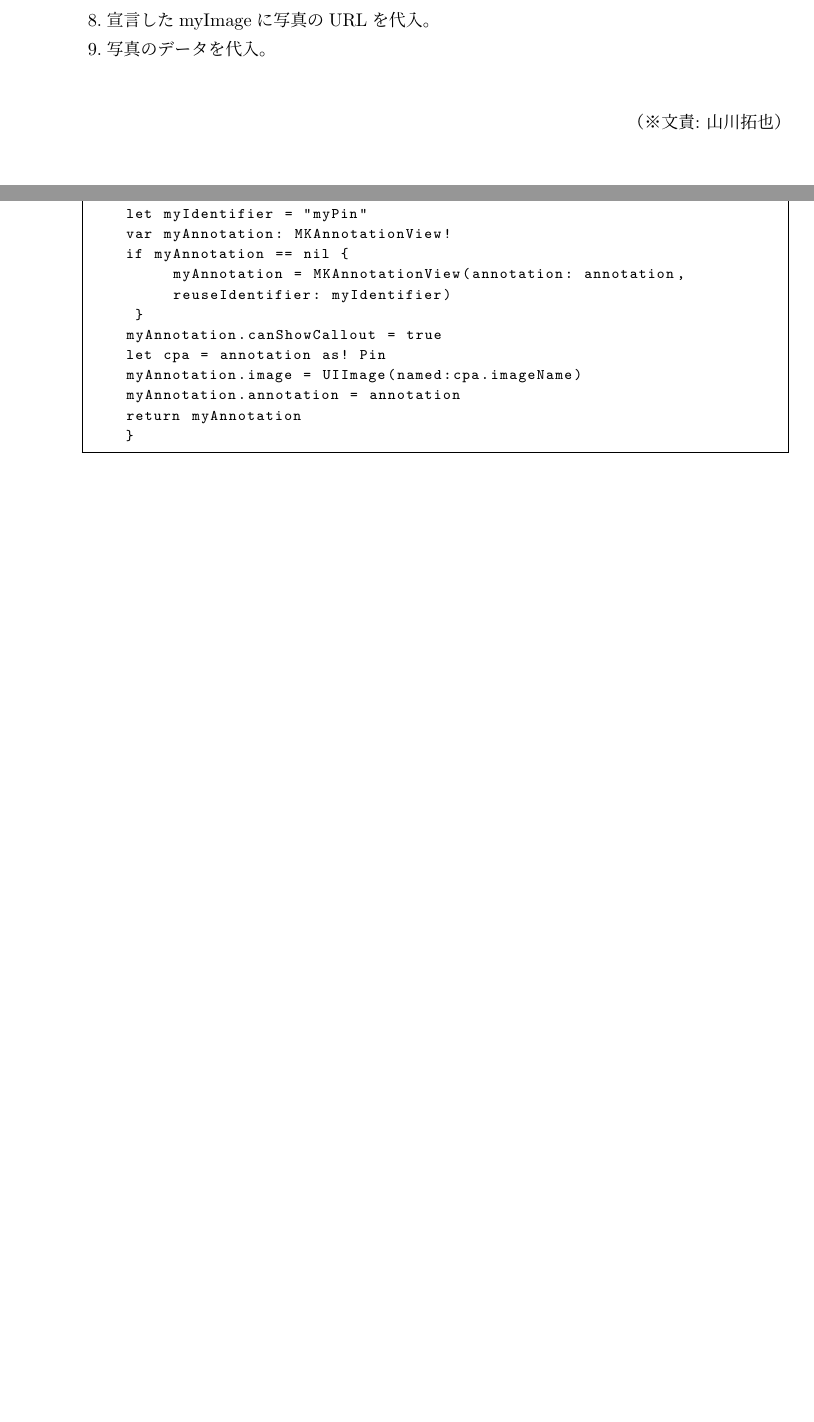
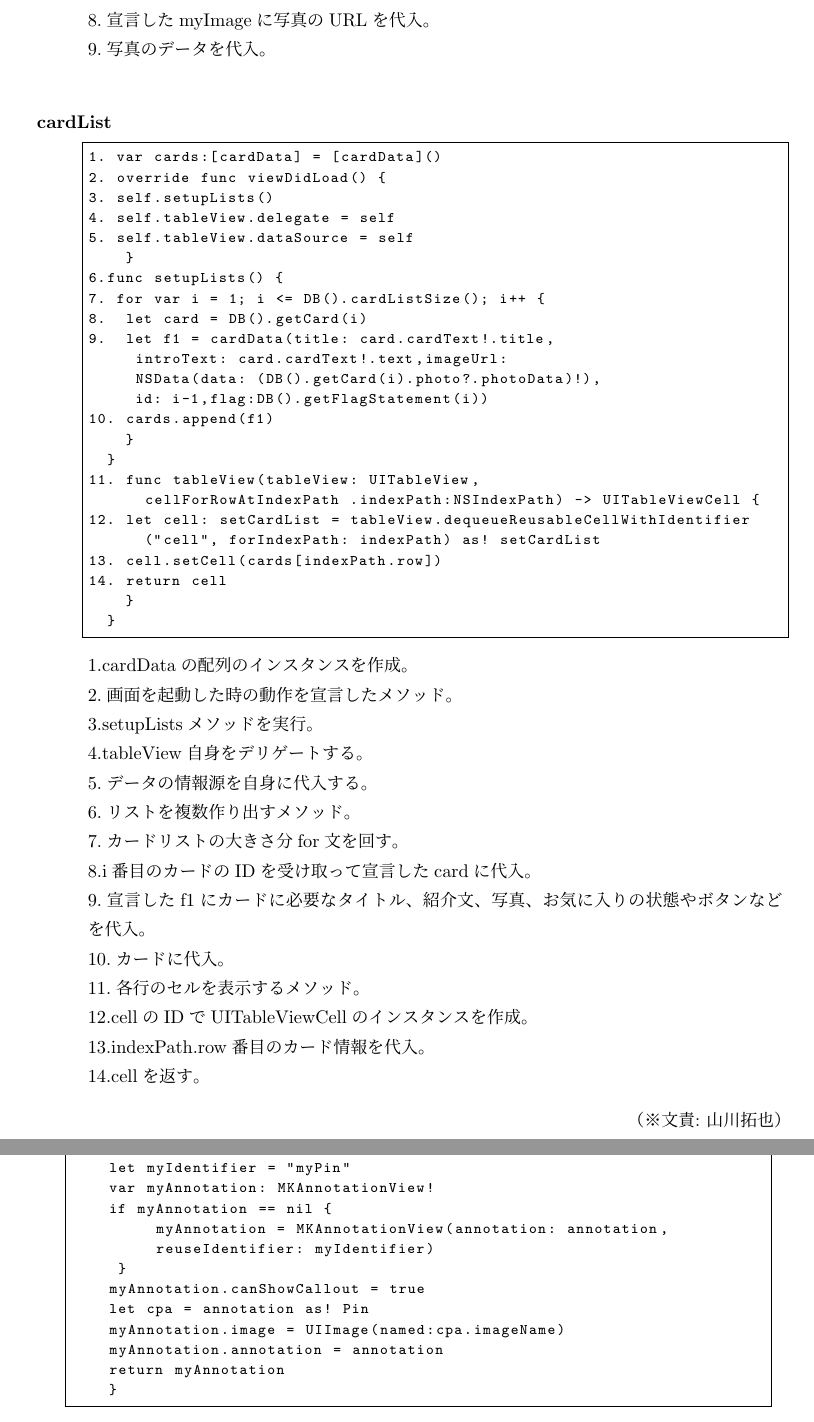
Before and after one commit to FUNPBL2015/Kan__groupreport, a LaTeX thesis (group.tex, which reads tech_cardlist.tex): two parts of pages 31 and 33 of 46 before the commit and two parts of pages 31 and 34 of 47 after it, joined at a grey line, cut so that both start at the same text, the shorter picture padded with empty space. Compiled offline with pLaTeX and dvipdfmx.

Commit message:
7.2章にcardListの説明を追加

```diff
--- a/tech_cardlist.tex
+++ b/tech_cardlist.tex
@@ -33,4 +33,50 @@
 9.写真のデータを代入。 \\
 \end{description}
 
+\begin{description}
+\item[cardList]\mbox{}
+\begin{lstlisting}[basicstyle=\ttfamily\footnotesize, frame=single]
+1. var cards:[cardData] = [cardData]()
+2. override func viewDidLoad() {
+3. self.setupLists()
+4. self.tableView.delegate = self
+5. self.tableView.dataSource = self
+    }
+6.func setupLists() {
+7. for var i = 1; i <= DB().cardListSize(); i++ {
+8.  let card = DB().getCard(i)
+9.  let f1 = cardData(title: card.cardText!.title,
+     introText: card.cardText!.text,imageUrl:
+     NSData(data: (DB().getCard(i).photo?.photoData)!),
+     id: i-1,flag:DB().getFlagStatement(i))
+10. cards.append(f1)
+    }
+  }
+11. func tableView(tableView: UITableView,
+      cellForRowAtIndexPath .indexPath:NSIndexPath) -> UITableViewCell {
+12. let cell: setCardList = tableView.dequeueReusableCellWithIdentifier
+      ("cell", forIndexPath: indexPath) as! setCardList
+13. cell.setCell(cards[indexPath.row])
+14. return cell
+    }
+  }
+ \end{lstlisting}
+
+1.cardDataの配列のインスタンスを作成。\\
+2.画面を起動した時の動作を宣言したメソッド。\\
+3.setupListsメソッドを実行。\\
+4.tableView自身をデリゲートする。\\
+5.データの情報源を自身に代入する。\\
+6.リストを複数作り出すメソッド。\\
+7.カードリストの大きさ分for文を回す。\\
+8.i番目のカードのIDを受け取って宣言したcardに代入。\\
+9.宣言したf1にカードに必要なタイトル、紹介文、写真、お気に入りの状態やボタンなどを代入。\\
+10.カードに代入。\\
+11.各行のセルを表示するメソッド。\\
+12.cellのIDでUITableViewCellのインスタンスを作成。\\
+13.indexPath.row番目のカード情報を代入。\\
+14.cellを返す。
+
+\end{description}
+
 \bunseki{山川拓也}
```
